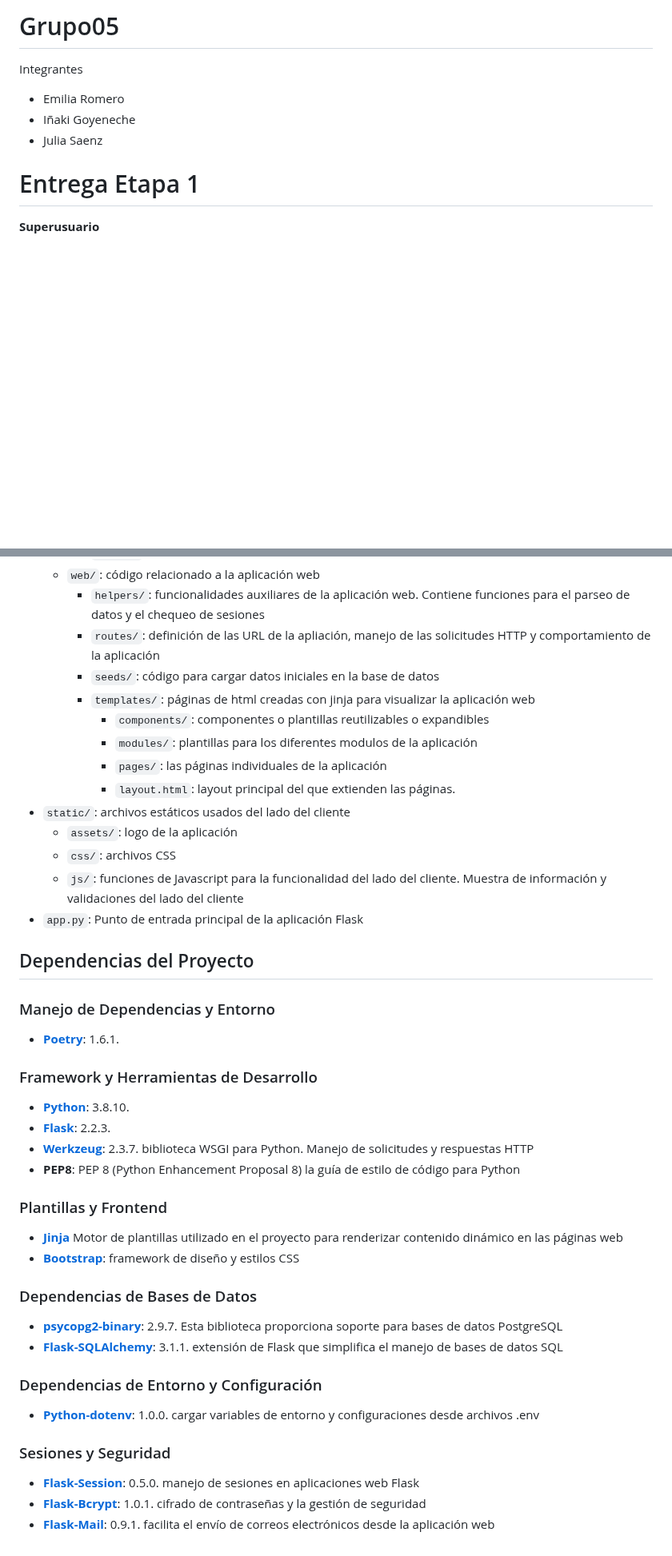
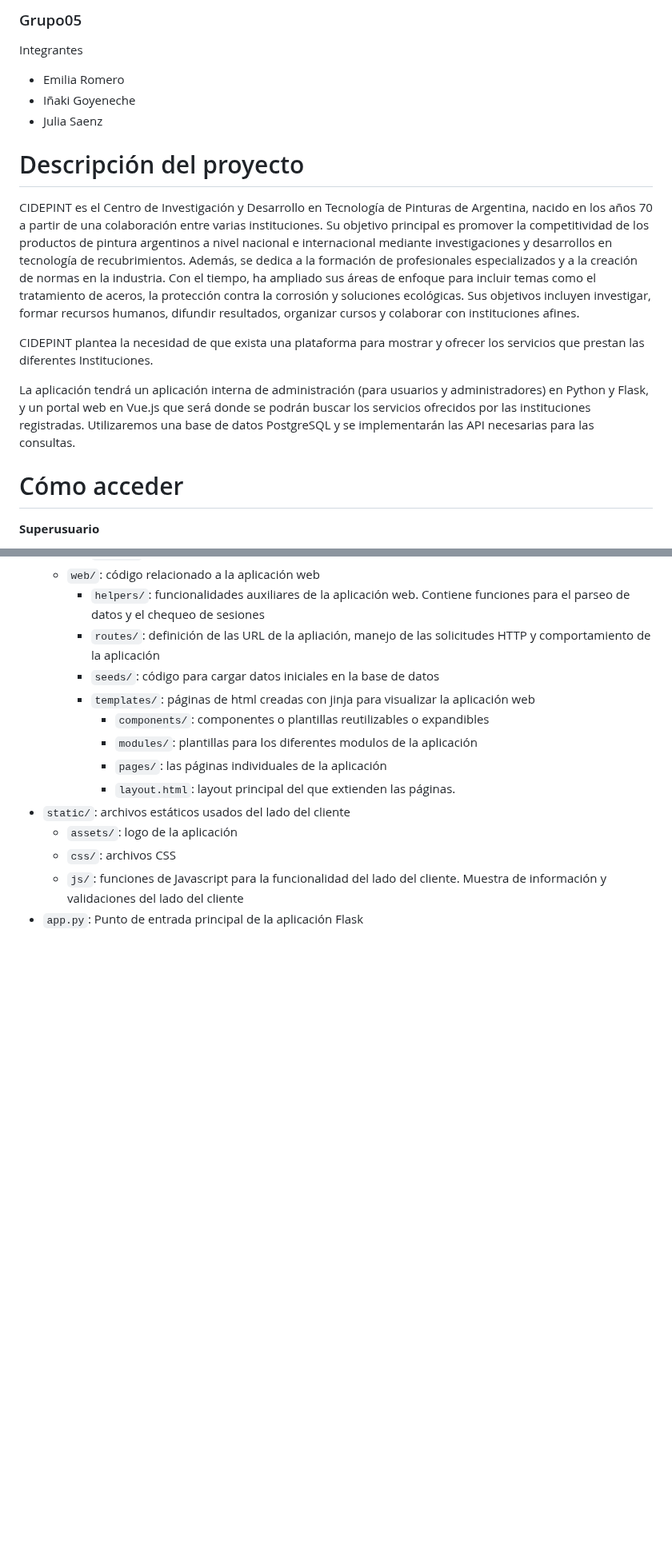
Before and after one commit to inagoy/CIDEPINT-App, a Markdown page: README.md, 2 parts joined by grey strips. Shown at 80% size. Drawn GitHub-style; blank space fills up the shorter version.

```diff
--- a/README.md
+++ b/README.md
@@ -1,8 +1,13 @@
-# Grupo05
+### Grupo05
 Integrantes
 - Emilia Romero
 - Iñaki Goyeneche
 - Julia Saenz
+# Descripción del proyecto
+CIDEPINT es el Centro de Investigación y Desarrollo en Tecnología de Pinturas de Argentina, nacido en los años 70 a partir de una colaboración entre varias instituciones. Su objetivo principal es promover la competitividad de los productos de pintura argentinos a nivel nacional e internacional mediante investigaciones y desarrollos en tecnología de recubrimientos. Además, se dedica a la formación de profesionales especializados y a la creación de normas en la industria. Con el tiempo, ha ampliado sus áreas de enfoque para incluir temas como el tratamiento de aceros, la protección contra la corrosión y soluciones ecológicas. Sus objetivos incluyen investigar, formar recursos humanos, difundir resultados, organizar cursos y colaborar con instituciones afines.
 
-# Entrega Etapa 1
+CIDEPINT plantea la necesidad de que exista una plataforma para mostrar y ofrecer los servicios que prestan las diferentes Instituciones.
+
+La aplicación tendrá un aplicación interna de administración (para usuarios y administradores) en Python y Flask, y un portal web en Vue.js que será donde se podrán buscar los servicios ofrecidos por las instituciones registradas. Utilizaremos una base de datos PostgreSQL y se implementarán las API necesarias para las consultas.
+# Cómo acceder
 **Superusuario**
@@ -31,30 +160,3 @@ Integrantes
     - `css/`: archivos CSS
     - `js/`: funciones de Javascript para la funcionalidad del lado del cliente. Muestra de información y validaciones del lado del cliente
 - `app.py`: Punto de entrada principal de la aplicación Flask
-
-## Dependencias del Proyecto
-
-### Manejo de Dependencias y Entorno
-- [**Poetry**](https://python-poetry.org/): 1.6.1.
-
-### Framework y Herramientas de Desarrollo
-- [**Python**](https://www.python.org/downloads/release/python-3810/): 3.8.10.
-- [**Flask**](https://flask.palletsprojects.com/en/2.2.x/): 2.2.3.
-- [**Werkzeug**](https://werkzeug.palletsprojects.com/en/2.3.x/): 2.3.7. biblioteca WSGI para Python. Manejo de solicitudes y respuestas HTTP
-- **PEP8**: PEP 8 (Python Enhancement Proposal 8) la guía de estilo de código para Python
-
-### Plantillas y Frontend
-- [**Jinja**](https://jinja.palletsprojects.com/) Motor de plantillas utilizado en el proyecto para renderizar contenido dinámico en las páginas web
-- [**Bootstrap**](https://getbootstrap.com/): framework de diseño y estilos CSS
-
-### Dependencias de Bases de Datos
-- [**psycopg2-binary**](https://pypi.org/project/psycopg2-binary/): 2.9.7. Esta biblioteca proporciona soporte para bases de datos PostgreSQL
-- [**Flask-SQLAlchemy**](https://flask-sqlalchemy.palletsprojects.com/en/3.x/): 3.1.1. extensión de Flask que simplifica el manejo de bases de datos SQL
-
-### Dependencias de Entorno y Configuración
-- [**Python-dotenv**](https://pypi.org/project/python-dotenv/): 1.0.0. cargar variables de entorno y configuraciones desde archivos .env
-
-### Sesiones y Seguridad
-- [**Flask-Session**](https://flask-session.readthedocs.io/en/latest/): 0.5.0. manejo de sesiones en aplicaciones web Flask
-- [**Flask-Bcrypt**](https://flask-bcrypt.readthedocs.io/en/latest/): 1.0.1. cifrado de contraseñas y la gestión de seguridad
-- [**Flask-Mail**](https://pythonhosted.org/Flask-Mail/): 0.9.1. facilita el envío de correos electrónicos desde la aplicación web
```
Also changed, not shown: other parts of README.md (+127 -3 lines).
